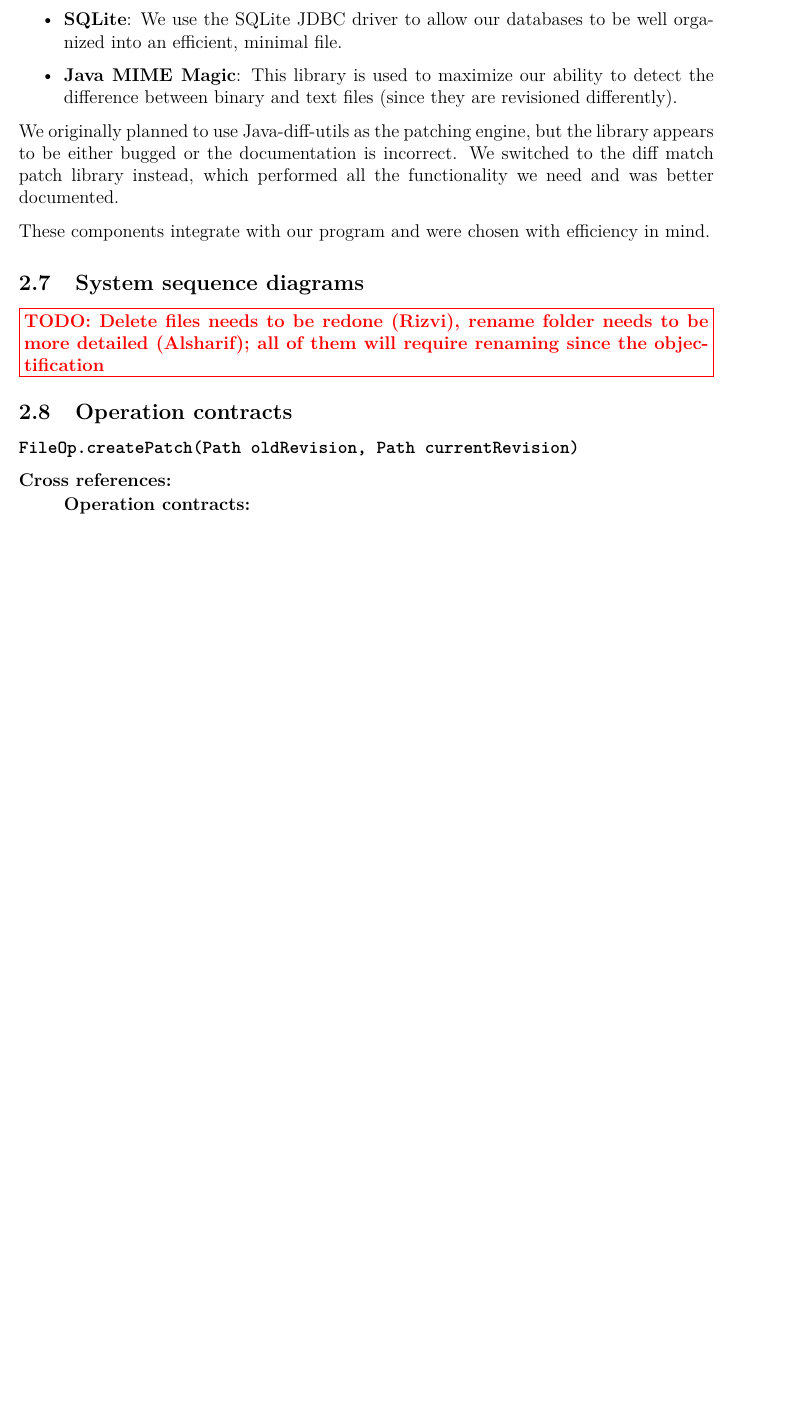
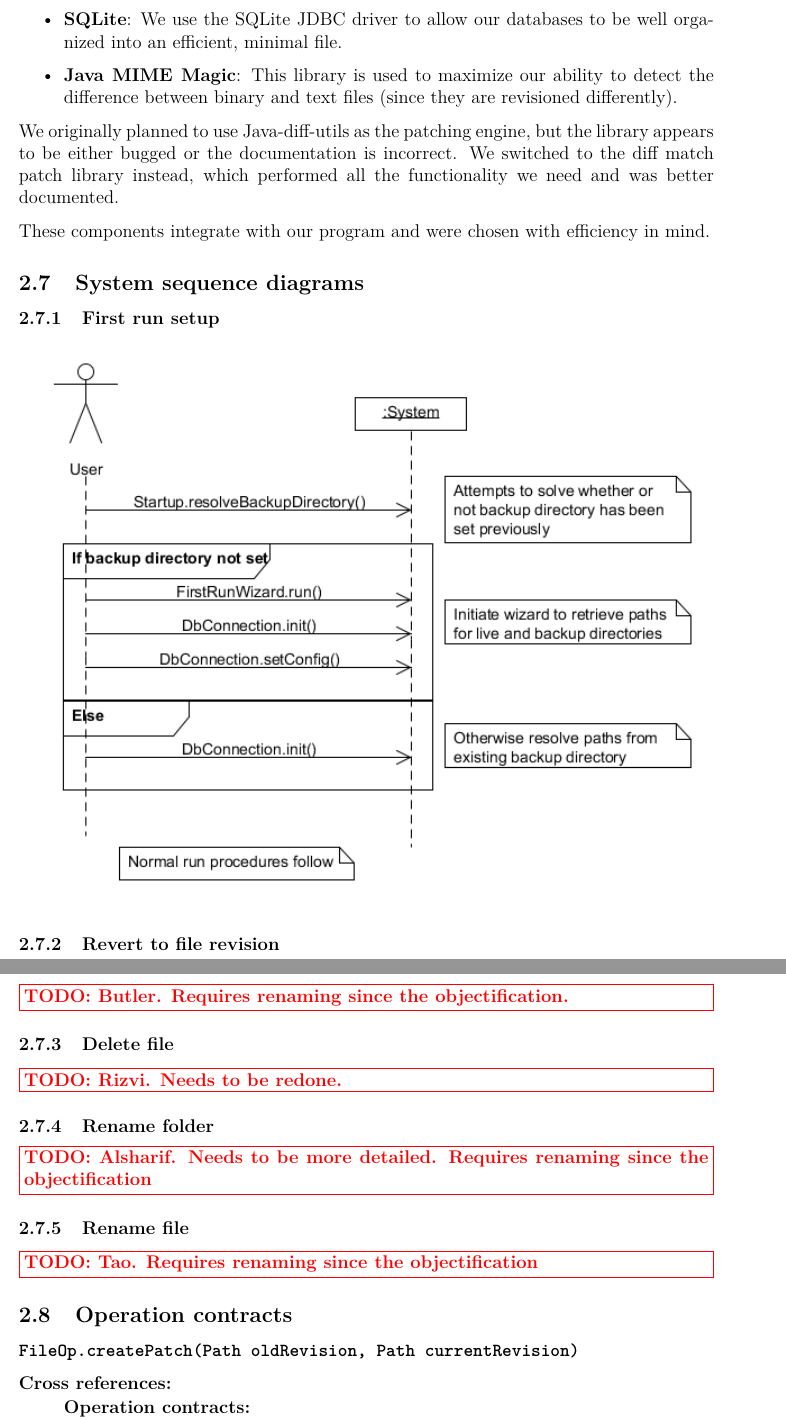
Before and after one commit to KatrinaHoffert/fbms, a LaTeX paper (doc/milestone_6/milestone_6.tex): part of page 21 of 37 before the commit and two parts of pages 21 and 22 of 38 after it, the two joined at a grey line, cut so that both start at the same text, the shorter picture padded with empty space. Compiled offline with pdfLaTeX.

Commit message:
Added system sequence diagram for first run
git-svn-id: http://fbms.googlecode.com/svn/trunk@505 c375ce47-9a4c-63b9-7dad-5ffa0e8ccef7

```diff
--- a/doc/milestone_6/milestone_6.tex
+++ b/doc/milestone_6/milestone_6.tex
@@ -569,7 +569,21 @@ We originally planned to use Java-diff-utils as the patching engine, but the lib
 These components integrate with our program and were chosen with efficiency in mind.
 
 \subsection{System sequence diagrams}
-\todonote{Delete files needs to be redone (Rizvi), rename folder needs to be more detailed (Alsharif); all of them will require renaming since the objectification}
+
+\subsubsection{First run setup}
+\includegraphics[width=\linewidth]{images/sequence_diagram_first_run.png}
+
+\subsubsection{Revert to file revision}
+\todonote{Butler. Requires renaming since the objectification.}
+
+\subsubsection{Delete file}
+\todonote{Rizvi. Needs to be redone.}
+
+\subsubsection{Rename folder}
+\todonote{Alsharif. Needs to be more detailed. Requires renaming since the objectification}
+
+\subsubsection{Rename file}
+\todonote{Tao. Requires renaming since the objectification}
 
 \subsection{Operation contracts}
 %% This section is a bit messy due to the complex formatting. In particular, we
```
Also changed, not shown: doc/milestone_6/images/sequence_diagram_first_run.png (added), 1 other file.
